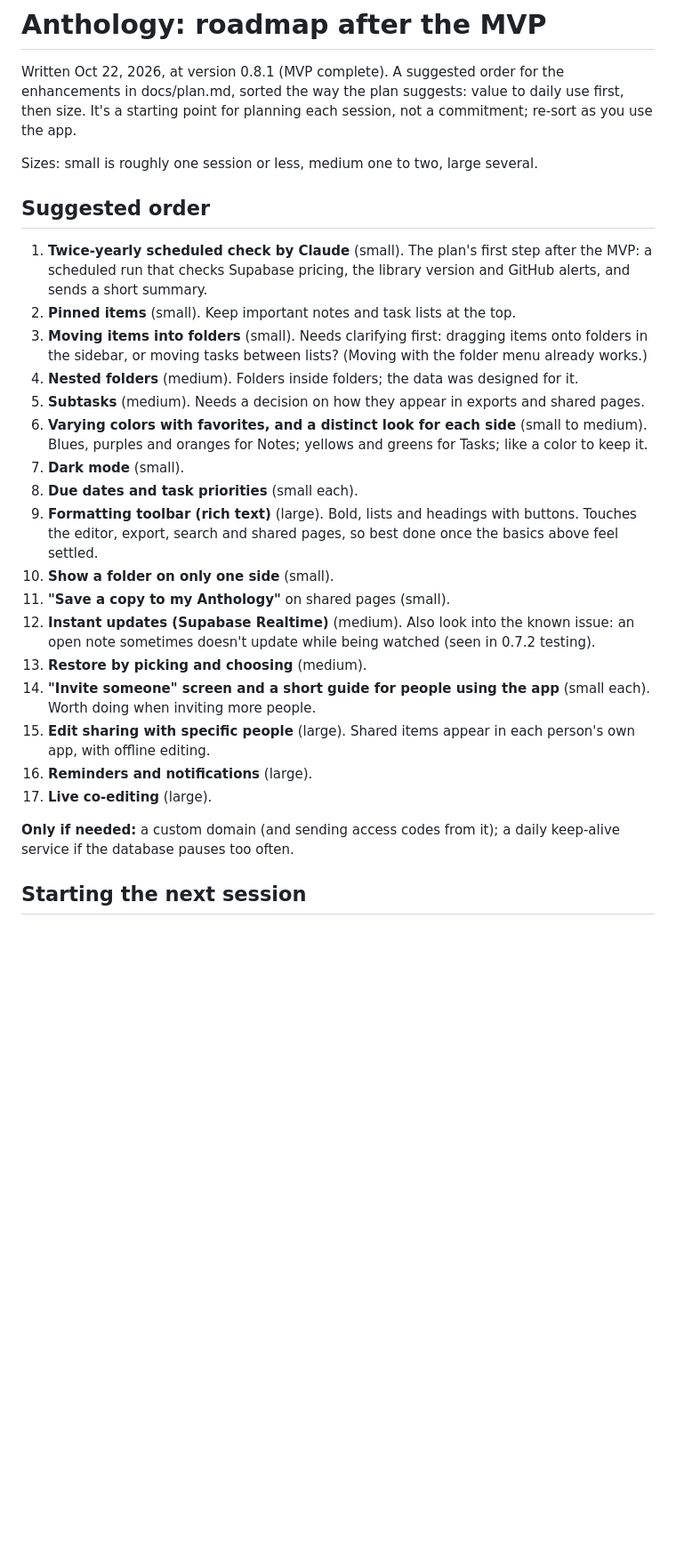
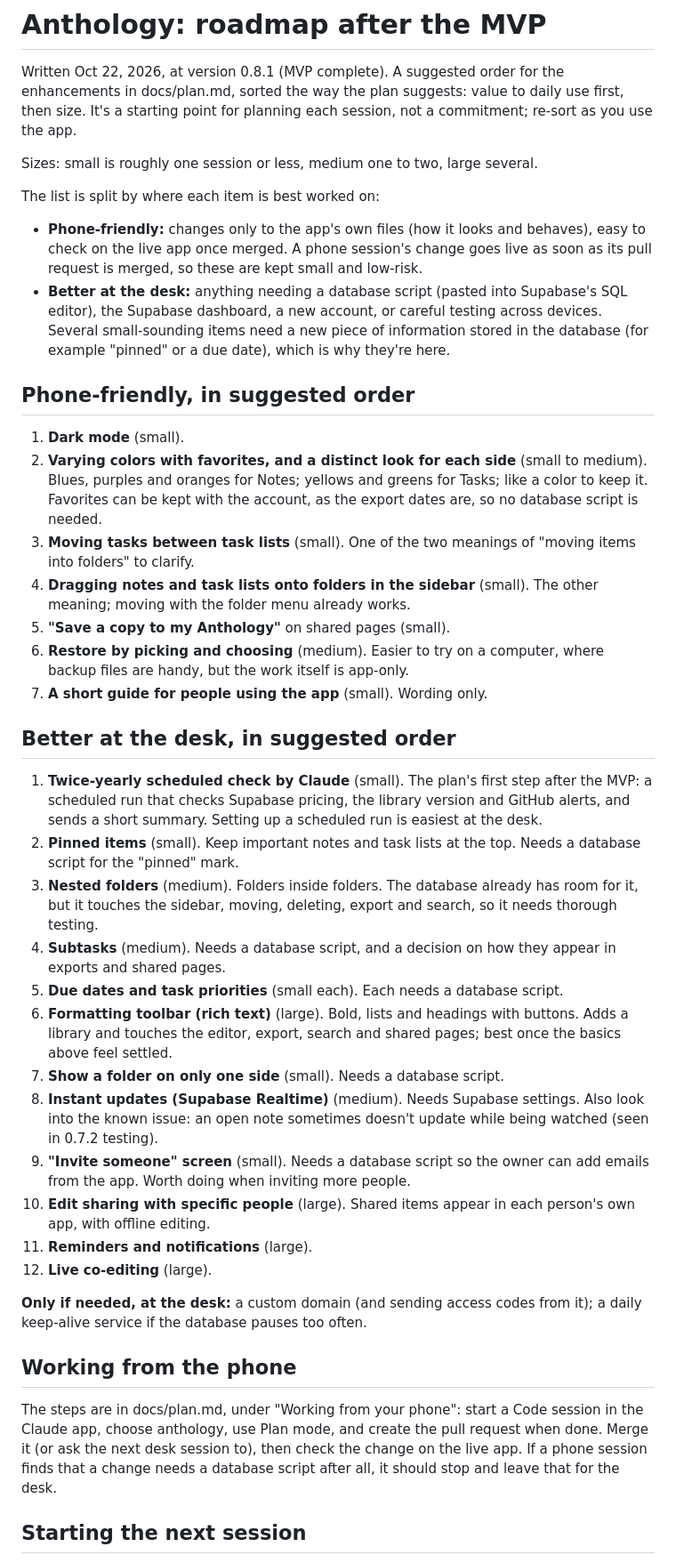
Before and after one commit to JFWalasik/anthology, a Markdown page: docs/roadmap.md, the part around the change. Shown at 89% size. Rendered like a GitHub page; blank space fills up the shorter version.

Commit message:
Roadmap: split enhancements into phone-friendly and desk lists
Co-Authored-By: Claude Opus 5.5 <noreply@anthropic.com>

```diff
--- a/docs/roadmap.md
+++ b/docs/roadmap.md
@@ -4,27 +4,41 @@ Written Oct 22, 2026, at version 0.8.1 (MVP complete). A suggested order for the
 
 Sizes: small is roughly one session or less, medium one to two, large several.
 
-## Suggested order
+The list is split by where each item is best worked on:
 
-1. **Twice-yearly scheduled check by Claude** (small). The plan's first step after the MVP: a scheduled run that checks Supabase pricing, the library version and GitHub alerts, and sends a short summary.
-2. **Pinned items** (small). Keep important notes and task lists at the top.
-3. **Moving items into folders** (small). Needs clarifying first: dragging items onto folders in the sidebar, or moving tasks between lists? (Moving with the folder menu already works.)
-4. **Nested folders** (medium). Folders inside folders; the data was designed for it.
-5. **Subtasks** (medium). Needs a decision on how they appear in exports and shared pages.
-6. **Varying colors with favorites, and a distinct look for each side** (small to medium). Blues, purples and oranges for Notes; yellows and greens for Tasks; like a color to keep it.
-7. **Dark mode** (small).
-8. **Due dates and task priorities** (small each).
-9. **Formatting toolbar (rich text)** (large). Bold, lists and headings with buttons. Touches the editor, export, search and shared pages, so best done once the basics above feel settled.
-10. **Show a folder on only one side** (small).
-11. **"Save a copy to my Anthology"** on shared pages (small).
-12. **Instant updates (Supabase Realtime)** (medium). Also look into the known issue: an open note sometimes doesn't update while being watched (seen in 0.7.2 testing).
-13. **Restore by picking and choosing** (medium).
-14. **"Invite someone" screen and a short guide for people using the app** (small each). Worth doing when inviting more people.
-15. **Edit sharing with specific people** (large). Shared items appear in each person's own app, with offline editing.
-16. **Reminders and notifications** (large).
-17. **Live co-editing** (large).
+- **Phone-friendly:** changes only to the app's own files (how it looks and behaves), easy to check on the live app once merged. A phone session's change goes live as soon as its pull request is merged, so these are kept small and low-risk.
+- **Better at the desk:** anything needing a database script (pasted into Supabase's SQL editor), the Supabase dashboard, a new account, or careful testing across devices. Several small-sounding items need a new piece of information stored in the database (for example "pinned" or a due date), which is why they're here.
 
-**Only if needed:** a custom domain (and sending access codes from it); a daily keep-alive service if the database pauses too often.
+## Phone-friendly, in suggested order
+
+1. **Dark mode** (small).
+2. **Varying colors with favorites, and a distinct look for each side** (small to medium). Blues, purples and oranges for Notes; yellows and greens for Tasks; like a color to keep it. Favorites can be kept with the account, as the export dates are, so no database script is needed.
+3. **Moving tasks between task lists** (small). One of the two meanings of "moving items into folders" to clarify.
+4. **Dragging notes and task lists onto folders in the sidebar** (small). The other meaning; moving with the folder menu already works.
+5. **"Save a copy to my Anthology"** on shared pages (small).
+6. **Restore by picking and choosing** (medium). Easier to try on a computer, where backup files are handy, but the work itself is app-only.
+7. **A short guide for people using the app** (small). Wording only.
+
+## Better at the desk, in suggested order
+
+1. **Twice-yearly scheduled check by Claude** (small). The plan's first step after the MVP: a scheduled run that checks Supabase pricing, the library version and GitHub alerts, and sends a short summary. Setting up a scheduled run is easiest at the desk.
+2. **Pinned items** (small). Keep important notes and task lists at the top. Needs a database script for the "pinned" mark.
+3. **Nested folders** (medium). Folders inside folders. The database already has room for it, but it touches the sidebar, moving, deleting, export and search, so it needs thorough testing.
+4. **Subtasks** (medium). Needs a database script, and a decision on how they appear in exports and shared pages.
+5. **Due dates and task priorities** (small each). Each needs a database script.
+6. **Formatting toolbar (rich text)** (large). Bold, lists and headings with buttons. Adds a library and touches the editor, export, search and shared pages; best once the basics above feel settled.
+7. **Show a folder on only one side** (small). Needs a database script.
+8. **Instant updates (Supabase Realtime)** (medium). Needs Supabase settings. Also look into the known issue: an open note sometimes doesn't update while being watched (seen in 0.7.2 testing).
+9. **"Invite someone" screen** (small). Needs a database script so the owner can add emails from the app. Worth doing when inviting more people.
+10. **Edit sharing with specific people** (large). Shared items appear in each person's own app, with offline editing.
+11. **Reminders and notifications** (large).
+12. **Live co-editing** (large).
+
+**Only if needed, at the desk:** a custom domain (and sending access codes from it); a daily keep-alive service if the database pauses too often.
+
+## Working from the phone
+
+The steps are in docs/plan.md, under "Working from your phone": start a Code session in the Claude app, choose anthology, use Plan mode, and create the pull request when done. Merge it (or ask the next desk session to), then check the change on the live app. If a phone session finds that a change needs a database script after all, it should stop and leave that for the desk.
 
 ## Starting the next session
 
```
